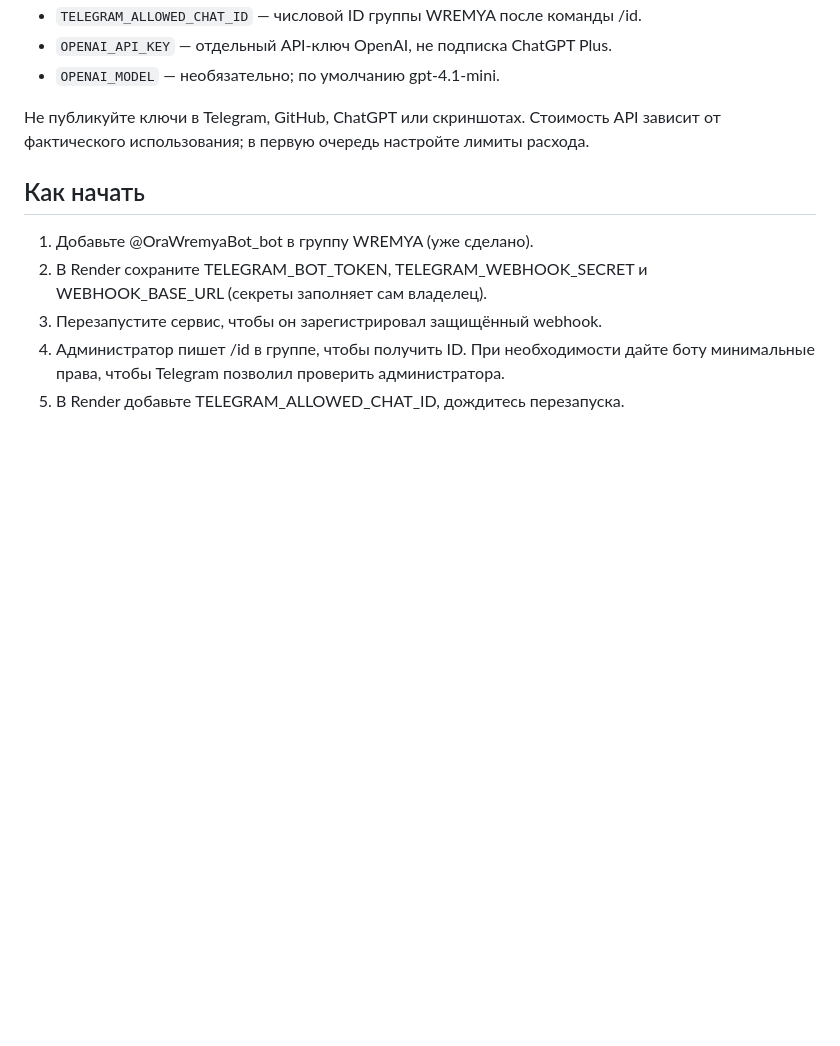
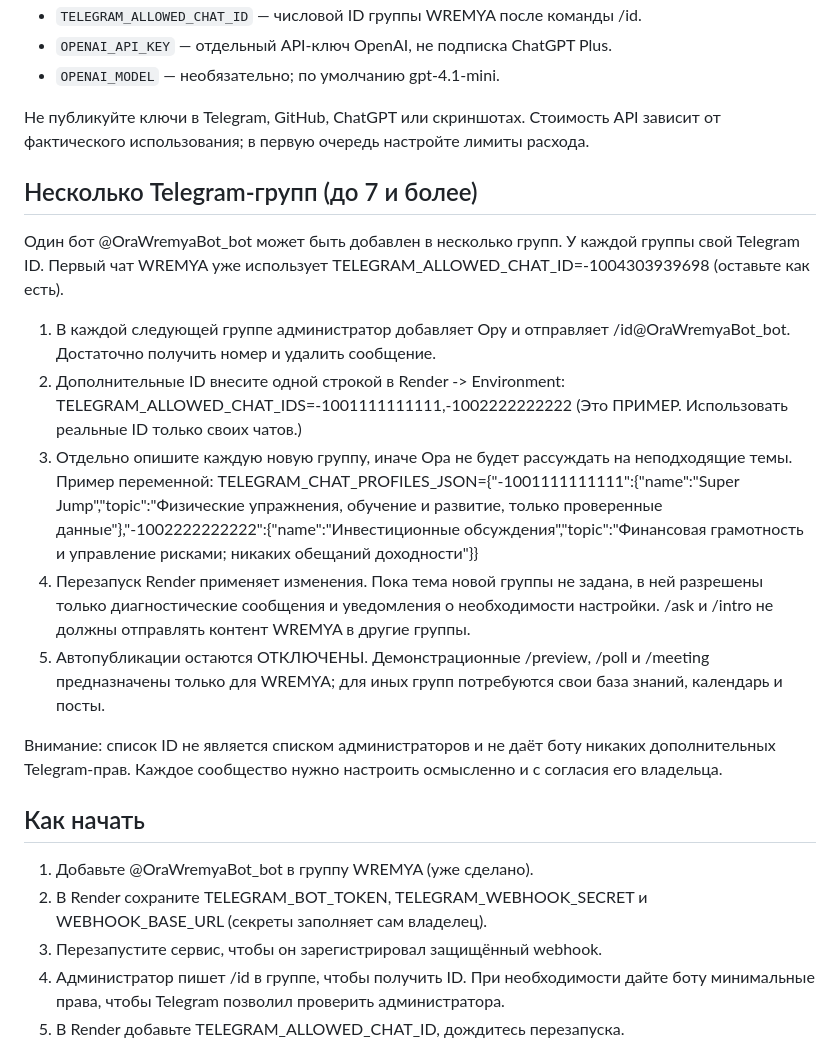
Before and after one commit to Valent7/agency-w-registration, a Markdown page: ora_pilot/README.md, the part around the change. GitHub-like rendering; blank space fills up the shorter version.

Commit message:
ora: add multigroup onboarding guide without exposing secret tokens

```diff
--- a/ora_pilot/README.md
+++ b/ora_pilot/README.md
@@ -19,6 +19,22 @@
 
 Не публикуйте ключи в Telegram, GitHub, ChatGPT или скриншотах. Стоимость API зависит от фактического использования; в первую очередь настройте лимиты расхода.
 
+
+## Несколько Telegram-групп (до 7 и более)
+Один бот @OraWremyaBot_bot может быть добавлен в несколько групп. У каждой группы свой Telegram ID.
+Первый чат WREMYA уже использует TELEGRAM_ALLOWED_CHAT_ID=-1004303939698 (оставьте как есть).
+
+1. В каждой следующей группе администратор добавляет Ору и отправляет /id@OraWremyaBot_bot. Достаточно получить номер и удалить сообщение.
+2. Дополнительные ID внесите одной строкой в Render -> Environment:
+   TELEGRAM_ALLOWED_CHAT_IDS=-1001111111111,-1002222222222
+   (Это ПРИМЕР. Использовать реальные ID только своих чатов.)
+3. Отдельно опишите каждую новую группу, иначе Ора не будет рассуждать на неподходящие темы. Пример переменной:
+   TELEGRAM_CHAT_PROFILES_JSON={"-1001111111111":{"name":"Super Jump","topic":"Физические упражнения, обучение и развитие, только проверенные данные"},"-1002222222222":{"name":"Инвестиционные обсуждения","topic":"Финансовая грамотность и управление рисками; никаких обещаний доходности"}}
+4. Перезапуск Render применяет изменения. Пока тема новой группы не задана, в ней разрешены только диагностические сообщения и уведомления о необходимости настройки. /ask и /intro не должны отправлять контент WREMYA в другие группы.
+5. Автопубликации остаются ОТКЛЮЧЕНЫ. Демонстрационные /preview, /poll и /meeting предназначены только для WREMYA; для иных групп потребуются свои база знаний, календарь и посты.
+
+Внимание: список ID не является списком администраторов и не даёт боту никаких дополнительных Telegram-прав. Каждое сообщество нужно настроить осмысленно и с согласия его владельца.
+
 ## Как начать
 1. Добавьте @OraWremyaBot_bot в группу WREMYA (уже сделано).
 2. В Render сохраните TELEGRAM_BOT_TOKEN, TELEGRAM_WEBHOOK_SECRET и WEBHOOK_BASE_URL (секреты заполняет сам владелец).
```
